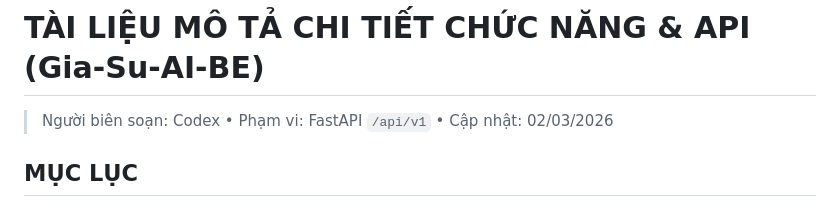
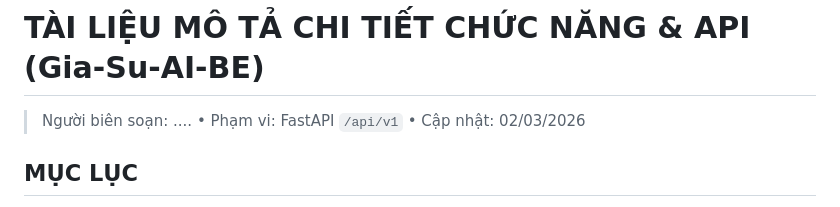
Before and after one commit to Thaoitsme/FE-Japanese, a Markdown page: Chucnang.md, the part around the change. GitHub-like rendering.

```diff
--- a/Chucnang.md
+++ b/Chucnang.md
@@ -1,5 +1,5 @@
 # TÀI LIỆU MÔ TẢ CHI TIẾT CHỨC NĂNG & API (Gia-Su-AI-BE)
-> Người biên soạn: Codex • Phạm vi: FastAPI `/api/v1` • Cập nhật: 02/03/2026
+> Người biên soạn: .... • Phạm vi: FastAPI `/api/v1` • Cập nhật: 02/03/2026
 
 ## MỤC LỤC
 1. Tổng quan & Phân quyền
```
